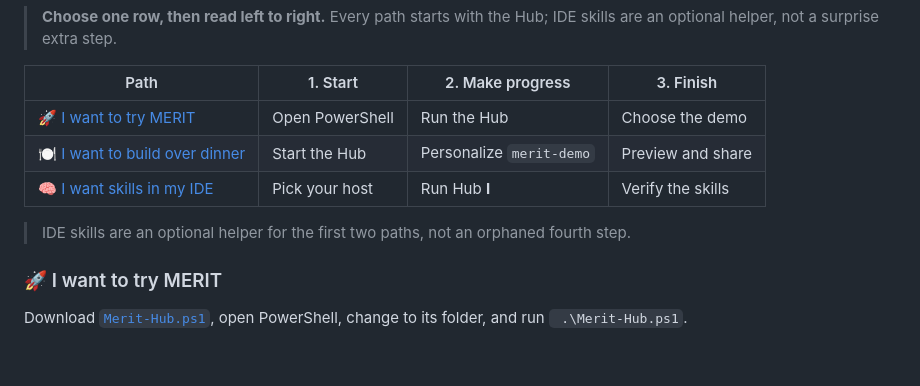
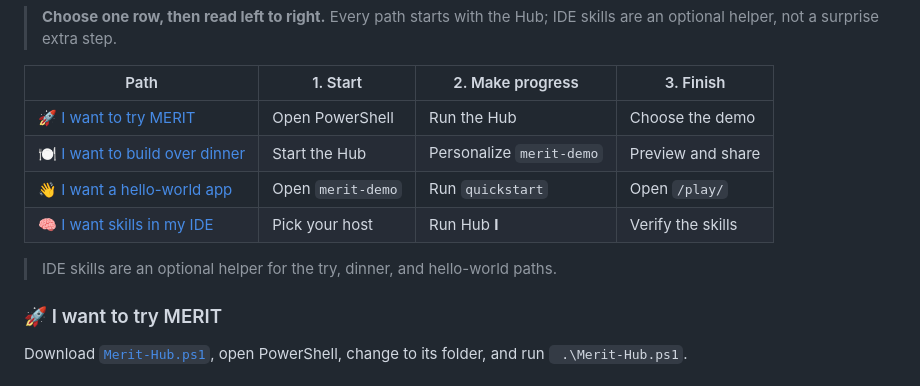
Before and after one commit to AgentDraven/merit-agent-skills, a Markdown page: README.md, the part around the change. Rendered like a GitHub page.

Commit message:
chore: MERIT release closeout

```diff
--- a/README.md
+++ b/README.md
@@ -11,9 +11,10 @@ Free **MERIT agent skills** and **`merit`** CLI � one-stop OSS cold start for
 |---|---|---|---|
 | 🚀 [I want to try MERIT](#i-want-to-try-merit) | Open PowerShell | Run the Hub | Choose the demo |
 | 🍽️ [I want to build over dinner](docs/howto/launch-over-dinner.md) | Start the Hub | Personalize `merit-demo` | Preview and share |
+| 👋 [I want a hello-world app](#i-want-a-hello-world-app) | Open `merit-demo` | Run `quickstart` | Open `/play/` |
 | 🧠 [I want skills in my IDE](#i-want-skills-in-my-ide) | Pick your host | Run Hub **I** | Verify the skills |
 
-> IDE skills are an optional helper for the first two paths, not an orphaned fourth step.
+> IDE skills are an optional helper for the try, dinner, and hello-world paths.
 
 ### 🚀 I want to try MERIT
 
```
